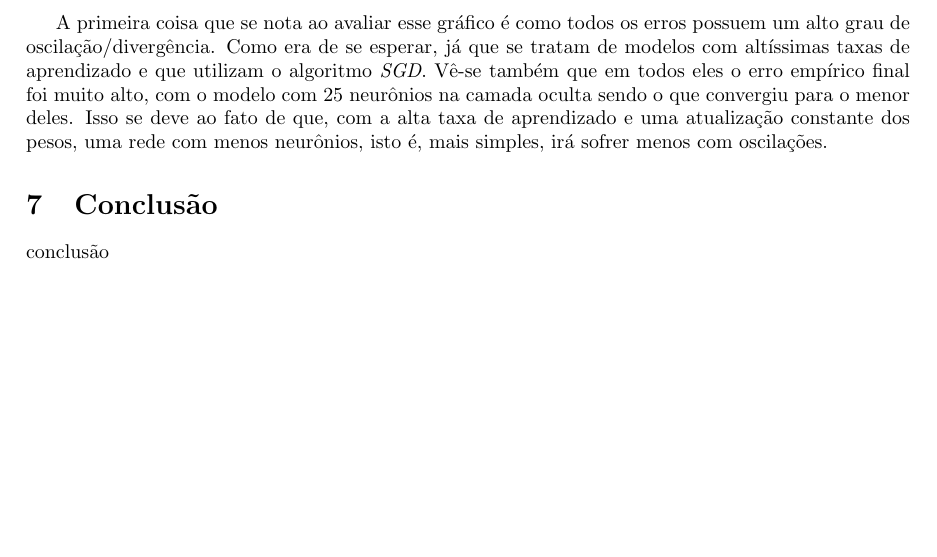
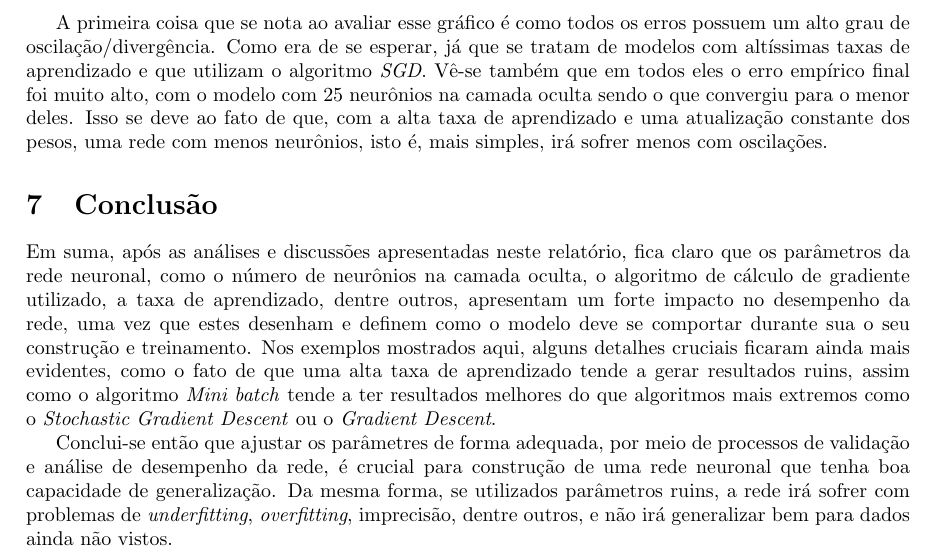
Before and after one commit to lframosferreira/MNIST-MLP, a LaTeX document (report/report.tex): part of page 8 of 8, cut so that both start at the same text, the shorter picture padded with empty space. Compiled offline with pdfLaTeX.

Commit message:
[NEW] finally

```diff
--- a/report/report.tex
+++ b/report/report.tex
@@ -214,6 +214,14 @@ com menos neurônios, isto é, mais simples, irá sofrer menos com oscilações.
 
 \section{Conclusão}
 
-conclusão
+Em suma, após as análises e discussões apresentadas neste relatório, fica claro que os parâmetros da rede neuronal, como o número de neurônios na camada oculta,
+o algoritmo de cálculo de gradiente utilizado, a taxa de aprendizado, dentre outros, apresentam um forte impacto no desempenho da rede, uma vez que estes desenham e definem como
+o modelo deve se comportar durante sua o seu construção e treinamento. Nos exemplos mostrados aqui, alguns detalhes cruciais ficaram ainda mais evidentes, como o fato de que
+uma alta taxa de aprendizado tende a gerar resultados ruins, assim como o algoritmo \textit{Mini batch} tende a ter resultados melhores do que algoritmos mais extremos como o
+\textit{Stochastic Gradient Descent} ou o \textit{Gradient Descent}.
+
+Conclui-se então que ajustar os parâmetres de forma adequada, por meio de processos de validação e análise de desempenho da rede, é crucial para construção de uma rede neuronal que tenha
+boa capacidade de generalização. Da mesma forma, se utilizados parâmetros ruins, a rede irá sofrer com problemas de \textit{underfitting}, \textit{overfitting}, imprecisão, dentre outros, e não irá
+generalizar bem para dados ainda não vistos.
 
 \end{document}
```
Also changed, not shown: report/report.pdf.
